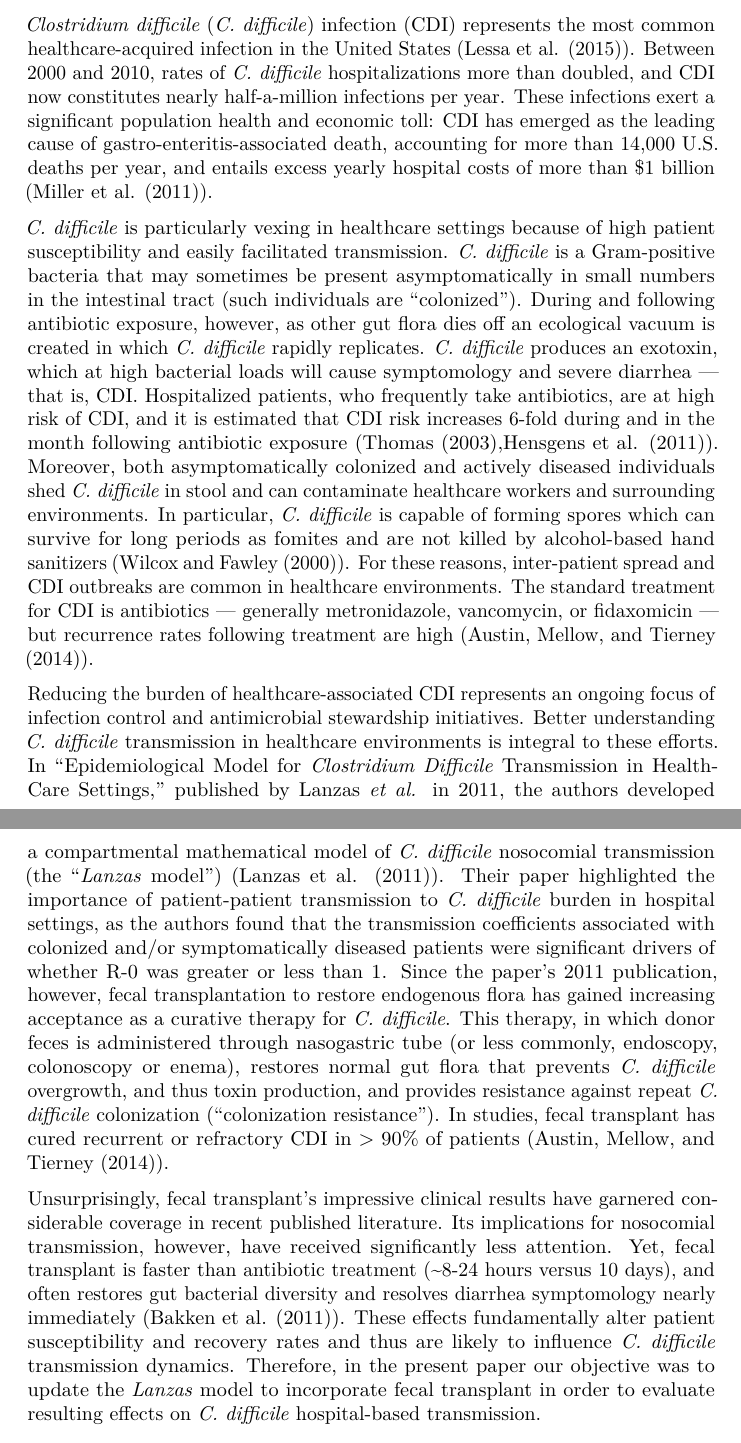
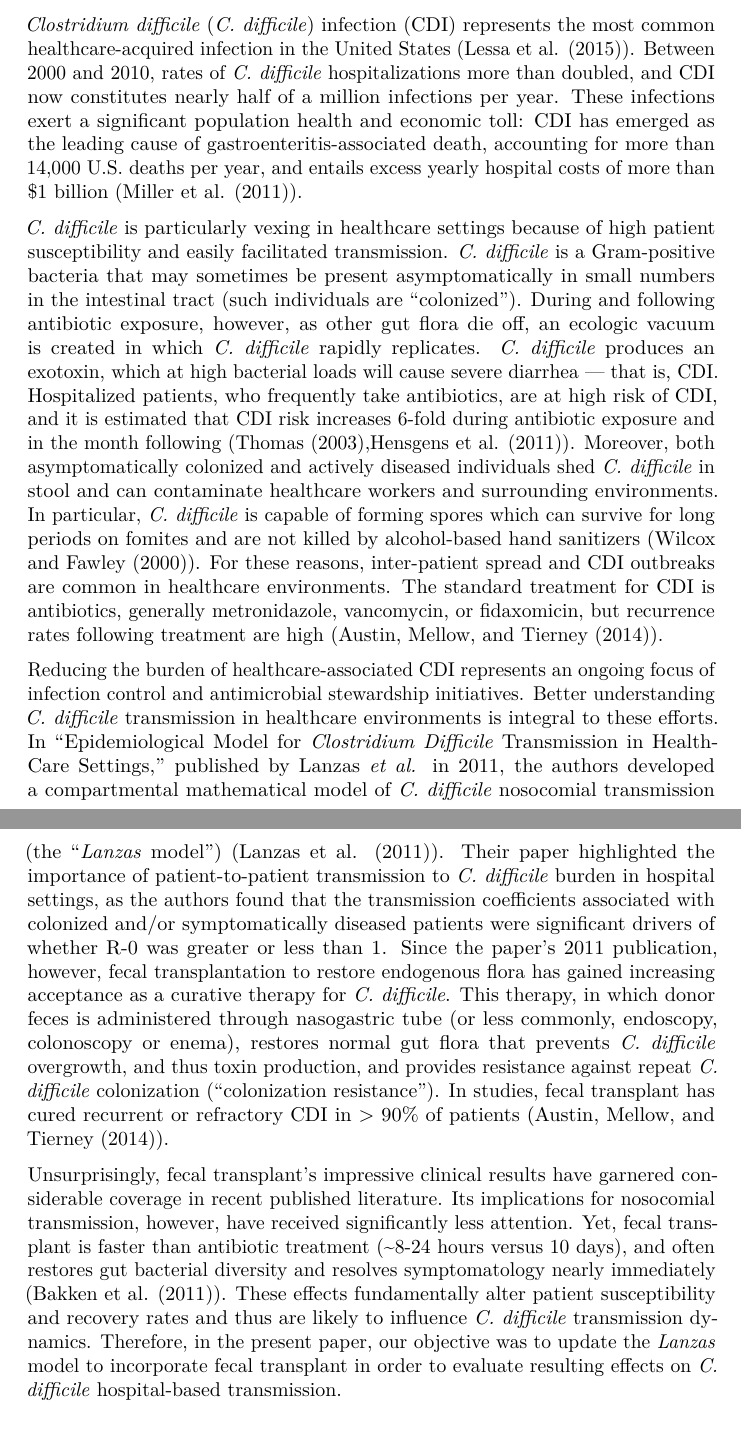
Before and after one commit to jacobcvt12/id_dynamics_project, an R Markdown document (doc/project.Rmd): two parts of pages 3 and 4 of 15, joined at a grey line, cut so that both start at the same text. Rendered offline with R 4.5, knitr and Pandoc, then LaTeX, with nearby package versions; some code elsewhere in the file could not run offline; common packages that the code uses without loading them are loaded.

Commit message:
intro grammar/style

```diff
--- a/doc/project.Rmd
+++ b/doc/project.Rmd
@@ -113,9 +113,9 @@ model.new.valid <- lsoda(initial.state, times, dx.dt.new, param, delta=delta)
 most common healthcare-acquired infection in the United States
 (@lessa_mu). Between 2000 and 2010, rates of *C. difficile*
 hospitalizations more than doubled, and CDI now constitutes nearly
-half-a-million infections per year. These infections exert a significant
+half of a million infections per year. These infections exert a significant
 population health and economic toll: CDI has emerged as the leading
-cause of gastro-enteritis-associated death, accounting for more than
+cause of gastroenteritis-associated death, accounting for more than
 14,000 U.S. deaths per year, and entails excess yearly hospital costs of
 more than \$1 billion (@miller_chen).
 
@@ -124,21 +124,21 @@ high patient susceptibility and easily facilitated transmission. *C.
 difficile* is a Gram-positive bacteria that may sometimes be present
 asymptomatically in small numbers in the intestinal tract (such
 individuals are “colonized”). During and following antibiotic exposure,
-however, as other gut flora dies off an ecological vacuum is created in
+however, as other gut flora die off, an ecologic vacuum is created in
 which *C. difficile* rapidly replicates. *C. difficile* produces an
-exotoxin, which at high bacterial loads will cause symptomology and
+exotoxin, which at high bacterial loads will cause
 severe diarrhea — that is, CDI. Hospitalized patients, who frequently
 take antibiotics, are at high risk of CDI, and it is estimated that CDI
-risk increases 6-fold during and in the month following antibiotic
-exposure (@thomas,@hensgens). Moreover, both asymptomatically colonized
+risk increases 6-fold during antibiotic
+exposure and in the month following  (@thomas,@hensgens). Moreover, both asymptomatically colonized
 and actively diseased individuals shed *C. difficile* in stool and can
 contaminate healthcare workers and surrounding environments. In
 particular, *C. difficile* is capable of forming spores which can
-survive for long periods as fomites and are not killed by alcohol-based
+survive for long periods on fomites and are not killed by alcohol-based
 hand sanitizers (@wilcox). For these reasons, inter-patient spread and
 CDI outbreaks are common in healthcare environments. The standard
-treatment for CDI is antibiotics — generally metronidazole, vancomycin,
-or fidaxomicin — but recurrence rates following treatment are high
+treatment for CDI is antibiotics, generally metronidazole, vancomycin,
+or fidaxomicin, but recurrence rates following treatment are high
 (@austin-matthew).
 
 Reducing the burden of healthcare-associated CDI represents an ongoing
@@ -149,7 +149,7 @@ environments is integral to these efforts. In “Epidemiological Model for
 by Lanzas *et al.* in 2011, the authors developed a compartmental
 mathematical model of *C. difficile* nosocomial transmission (the
 “*Lanzas* model”) (@lanzas). Their paper highlighted the importance of
-patient-patient transmission to *C. difficile* burden in hospital
+patient-to-patient transmission to *C. difficile* burden in hospital
 settings, as the authors found that the transmission coefficients
 associated with colonized and/or symptomatically diseased patients were
 significant drivers of whether R-0 was greater or less than 1. Since the
@@ -168,10 +168,10 @@ garnered considerable coverage in recent published literature. Its
 implications for nosocomial transmission, however, have received
 significantly less attention. Yet, fecal transplant is faster than
 antibiotic treatment (\~8-24 hours versus 10 days), and often restores
-gut bacterial diversity and resolves diarrhea symptomology nearly
+gut bacterial diversity and resolves symptomatology nearly
 immediately (@bakken-johan). These effects fundamentally alter patient
 susceptibility and recovery rates and thus are likely to influence *C.
-difficile* transmission dynamics. Therefore, in the present paper our
+difficile* transmission dynamics. Therefore, in the present paper, our
 objective was to update the *Lanzas* model to incorporate fecal
 transplant in order to evaluate resulting effects on *C. difficile*
 hospital-based transmission.
```
